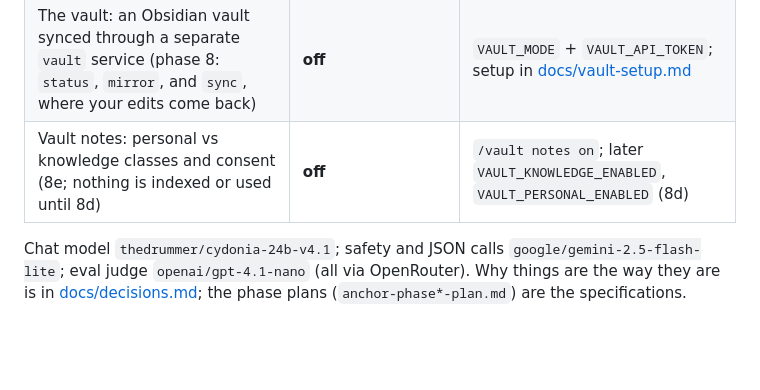
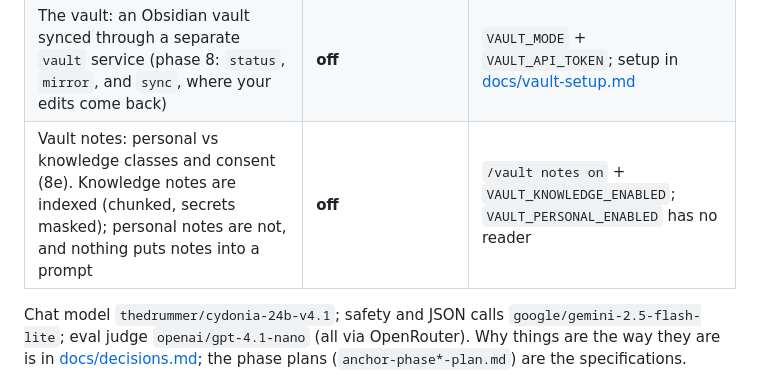
Before and after one commit to n-drobyshevski/anchor-, a Markdown page: README.md, the part around the change. Rendered like a GitHub page; blank space fills up the shorter version.

Commit message:
README: knowledge notes are indexed, personal are not
Co-Authored-By: Claude Opus 5.5 <noreply@anthropic.com>
Claude-Session: https://claude.ai/code/session_01RcUMNsgQ2uyKJM8iHDG4GT

```diff
--- a/README.md
+++ b/README.md
@@ -20,7 +20,7 @@ no model call, no outbound).
 | Read-only access for grok.com | **off** | `GROK_ACCESS_ENABLED` (webhook mode) |
 | Read-only access for claude.ai: an OAuth connector approved by a code typed into Telegram, reads only inside `/claude` windows | **off** | `CLAUDE_ACCESS_ENABLED` (webhook mode, https) |
 | The vault: an Obsidian vault synced through a separate `vault` service (phase 8: `status`, `mirror`, and `sync`, where your edits come back) | **off** | `VAULT_MODE` + `VAULT_API_TOKEN`; setup in [docs/vault-setup.md](docs/vault-setup.md) |
-| Vault notes: personal vs knowledge classes and consent (8e; nothing is indexed or used until 8d) | **off** | `/vault notes on`; later `VAULT_KNOWLEDGE_ENABLED`, `VAULT_PERSONAL_ENABLED` (8d) |
+| Vault notes: personal vs knowledge classes and consent (8e). Knowledge notes are indexed (chunked, secrets masked); personal notes are not, and nothing puts notes into a prompt | **off** | `/vault notes on` + `VAULT_KNOWLEDGE_ENABLED`; `VAULT_PERSONAL_ENABLED` has no reader |
 
 Chat model `thedrummer/cydonia-24b-v4.1`; safety and JSON calls
 `google/gemini-2.5-flash-lite`; eval judge `openai/gpt-4.1-nano`
```
